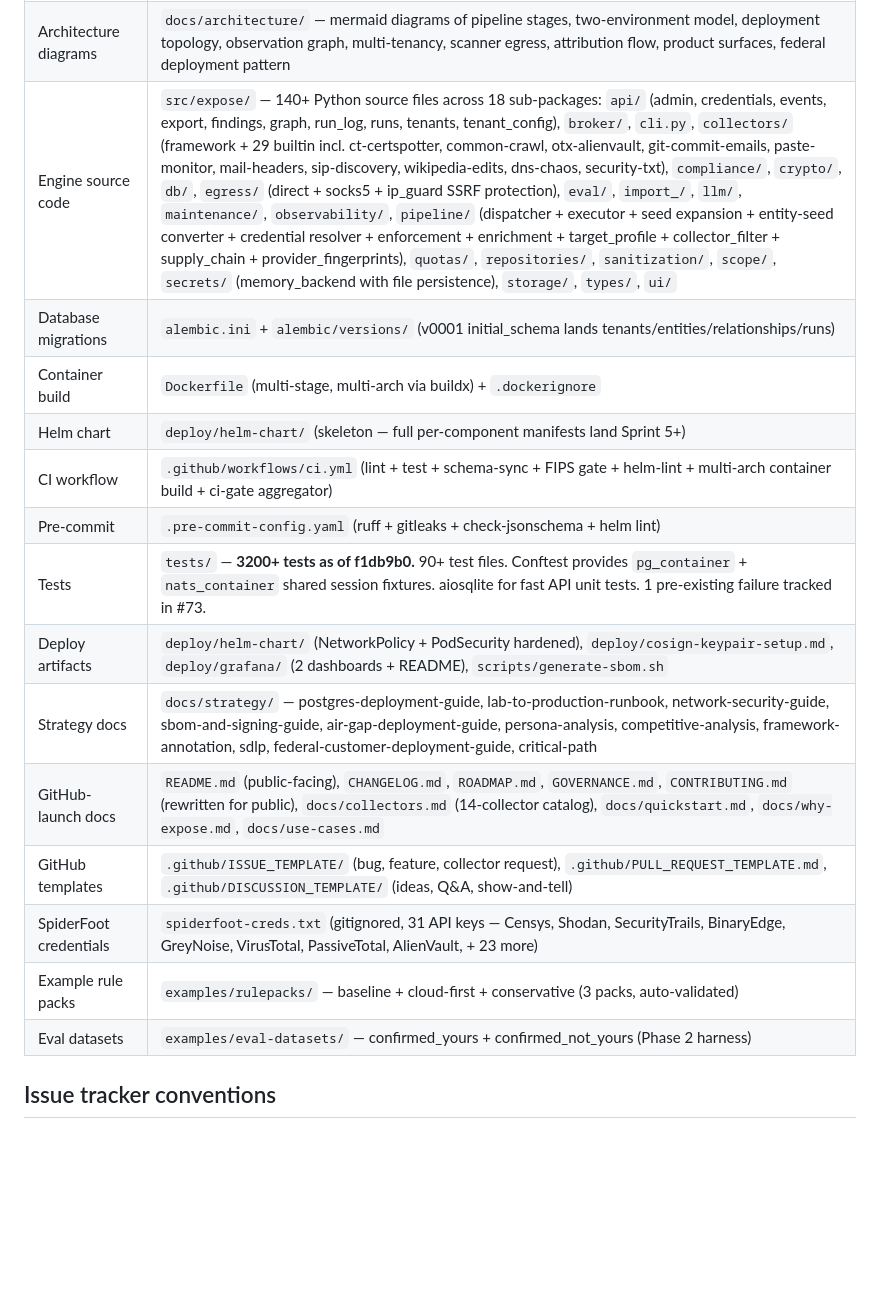
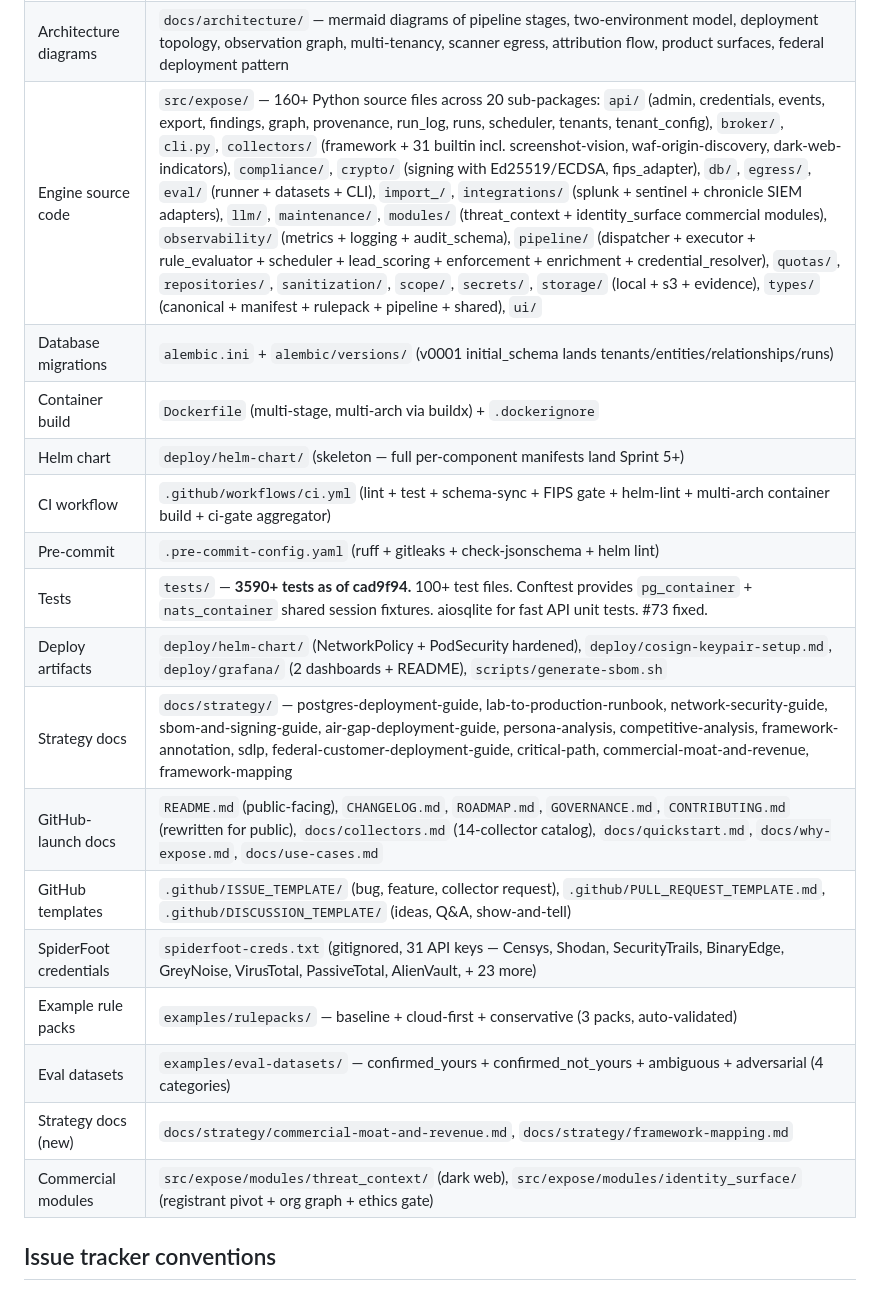
Before and after one commit to pitt-street-labs/expose, a Markdown page: CLAUDE.md, the part around the change. GitHub-like rendering; blank space fills up the shorter version.

Commit message:
docs: CLAUDE.md — session bookkeeping (Tier A-D sprint, 3590 tests)
Updated engine source code inventory (160+ files, 20 sub-packages),
test count (3590+), new strategy docs, commercial modules, eval datasets.

Co-Authored-By: Claude Opus 4.6 (1M context) <noreply@anthropic.com>
Signed-off-by: Enema Combatant <enema-combatant@users.noreply.github.com>

```diff
--- a/CLAUDE.md
+++ b/CLAUDE.md
@@ -65,20 +65,22 @@ This repository (`pitt-street-labs/ff6k` on internal Gitea — repo path retains
 | Init script (already executed) | `init-and-push-to-gitea.sh` (committed as genesis record; token redacted) |
 | Advisory strategy documents | `docs/strategy/` — non-locked analyses: `persona-analysis.md`, `competitive-analysis.md` (Session B), `framework-annotation.md` (Session E), `sdlp.md` (Session F), `federal-customer-deployment-guide.md` (Session G), `critical-path.md`, plus session-driven additions |
 | Architecture diagrams | `docs/architecture/` — mermaid diagrams of pipeline stages, two-environment model, deployment topology, observation graph, multi-tenancy, scanner egress, attribution flow, product surfaces, federal deployment pattern |
-| Engine source code | `src/expose/` — 140+ Python source files across 18 sub-packages: `api/` (admin, credentials, events, export, findings, graph, run_log, runs, tenants, tenant_config), `broker/`, `cli.py`, `collectors/` (framework + 29 builtin incl. ct-certspotter, common-crawl, otx-alienvault, git-commit-emails, paste-monitor, mail-headers, sip-discovery, wikipedia-edits, dns-chaos, security-txt), `compliance/`, `crypto/`, `db/`, `egress/` (direct + socks5 + ip_guard SSRF protection), `eval/`, `import_/`, `llm/`, `maintenance/`, `observability/`, `pipeline/` (dispatcher + executor + seed expansion + entity-seed converter + credential resolver + enforcement + enrichment + target_profile + collector_filter + supply_chain + provider_fingerprints), `quotas/`, `repositories/`, `sanitization/`, `scope/`, `secrets/` (memory_backend with file persistence), `storage/`, `types/`, `ui/` |
+| Engine source code | `src/expose/` — 160+ Python source files across 20 sub-packages: `api/` (admin, credentials, events, export, findings, graph, provenance, run_log, runs, scheduler, tenants, tenant_config), `broker/`, `cli.py`, `collectors/` (framework + 31 builtin incl. screenshot-vision, waf-origin-discovery, dark-web-indicators), `compliance/`, `crypto/` (signing with Ed25519/ECDSA, fips_adapter), `db/`, `egress/`, `eval/` (runner + datasets + CLI), `import_/`, `integrations/` (splunk + sentinel + chronicle SIEM adapters), `llm/`, `maintenance/`, `modules/` (threat_context + identity_surface commercial modules), `observability/` (metrics + logging + audit_schema), `pipeline/` (dispatcher + executor + rule_evaluator + scheduler + lead_scoring + enforcement + enrichment + credential_resolver), `quotas/`, `repositories/`, `sanitization/`, `scope/`, `secrets/`, `storage/` (local + s3 + evidence), `types/` (canonical + manifest + rulepack + pipeline + shared), `ui/` |
 | Database migrations | `alembic.ini` + `alembic/versions/` (v0001 initial_schema lands tenants/entities/relationships/runs) |
 | Container build | `Dockerfile` (multi-stage, multi-arch via buildx) + `.dockerignore` |
 | Helm chart | `deploy/helm-chart/` (skeleton — full per-component manifests land Sprint 5+) |
 | CI workflow | `.github/workflows/ci.yml` (lint + test + schema-sync + FIPS gate + helm-lint + multi-arch container build + ci-gate aggregator) |
 | Pre-commit | `.pre-commit-config.yaml` (ruff + gitleaks + check-jsonschema + helm lint) |
-| Tests | `tests/` — **3200+ tests as of f1db9b0.** 90+ test files. Conftest provides `pg_container` + `nats_container` shared session fixtures. aiosqlite for fast API unit tests. 1 pre-existing failure tracked in #73. |
+| Tests | `tests/` — **3590+ tests as of cad9f94.** 100+ test files. Conftest provides `pg_container` + `nats_container` shared session fixtures. aiosqlite for fast API unit tests. #73 fixed. |
 | Deploy artifacts | `deploy/helm-chart/` (NetworkPolicy + PodSecurity hardened), `deploy/cosign-keypair-setup.md`, `deploy/grafana/` (2 dashboards + README), `scripts/generate-sbom.sh` |
-| Strategy docs | `docs/strategy/` — postgres-deployment-guide, lab-to-production-runbook, network-security-guide, sbom-and-signing-guide, air-gap-deployment-guide, persona-analysis, competitive-analysis, framework-annotation, sdlp, federal-customer-deployment-guide, critical-path |
+| Strategy docs | `docs/strategy/` — postgres-deployment-guide, lab-to-production-runbook, network-security-guide, sbom-and-signing-guide, air-gap-deployment-guide, persona-analysis, competitive-analysis, framework-annotation, sdlp, federal-customer-deployment-guide, critical-path, commercial-moat-and-revenue, framework-mapping |
 | GitHub-launch docs | `README.md` (public-facing), `CHANGELOG.md`, `ROADMAP.md`, `GOVERNANCE.md`, `CONTRIBUTING.md` (rewritten for public), `docs/collectors.md` (14-collector catalog), `docs/quickstart.md`, `docs/why-expose.md`, `docs/use-cases.md` |
 | GitHub templates | `.github/ISSUE_TEMPLATE/` (bug, feature, collector request), `.github/PULL_REQUEST_TEMPLATE.md`, `.github/DISCUSSION_TEMPLATE/` (ideas, Q&A, show-and-tell) |
 | SpiderFoot credentials | `spiderfoot-creds.txt` (gitignored, 31 API keys — Censys, Shodan, SecurityTrails, BinaryEdge, GreyNoise, VirusTotal, PassiveTotal, AlienVault, + 23 more) |
 | Example rule packs | `examples/rulepacks/` — baseline + cloud-first + conservative (3 packs, auto-validated) |
-| Eval datasets | `examples/eval-datasets/` — confirmed_yours + confirmed_not_yours (Phase 2 harness) |
+| Eval datasets | `examples/eval-datasets/` — confirmed_yours + confirmed_not_yours + ambiguous + adversarial (4 categories) |
+| Strategy docs (new) | `docs/strategy/commercial-moat-and-revenue.md`, `docs/strategy/framework-mapping.md` |
+| Commercial modules | `src/expose/modules/threat_context/` (dark web), `src/expose/modules/identity_surface/` (registrant pivot + org graph + ethics gate) |
 
 ## Issue tracker conventions
 
```
